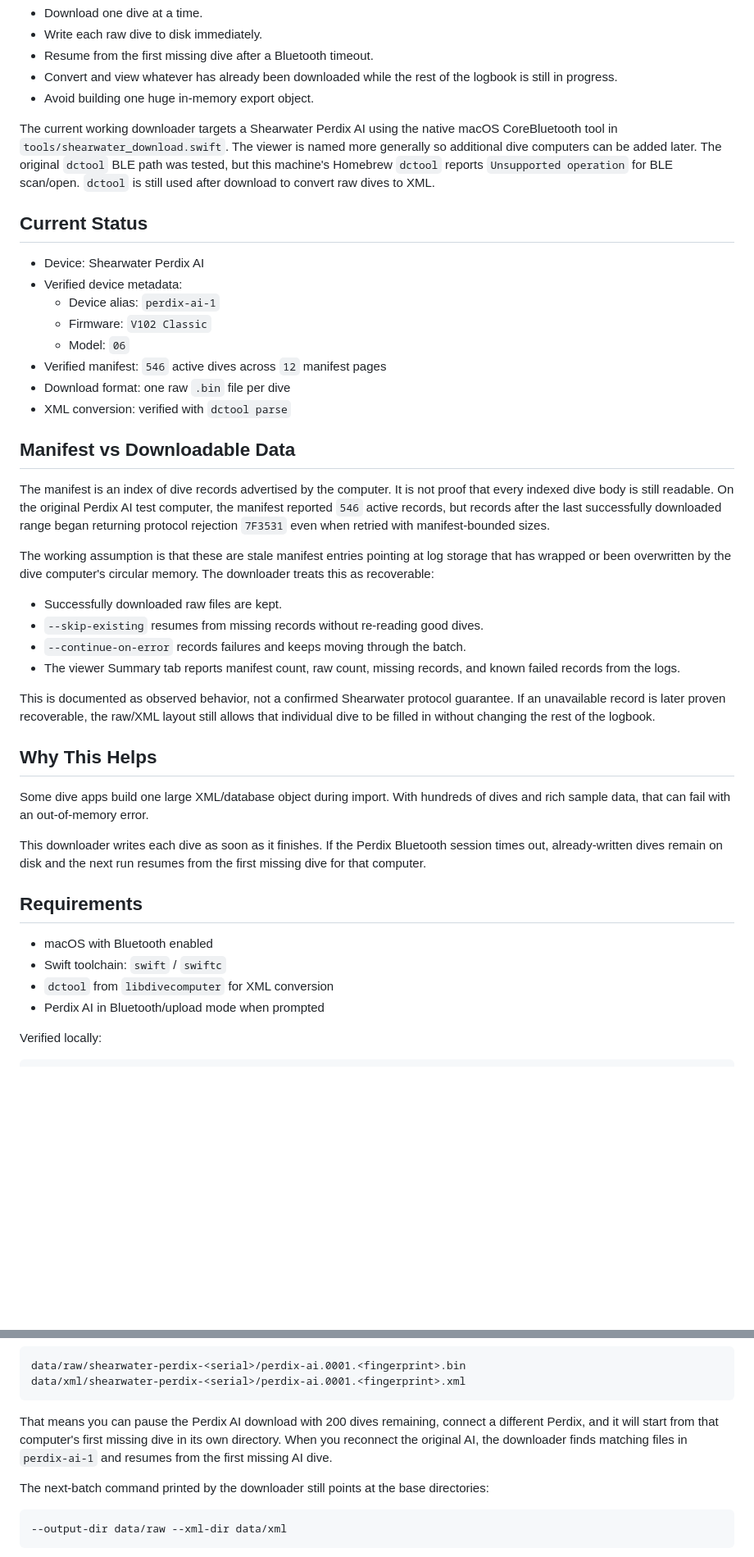
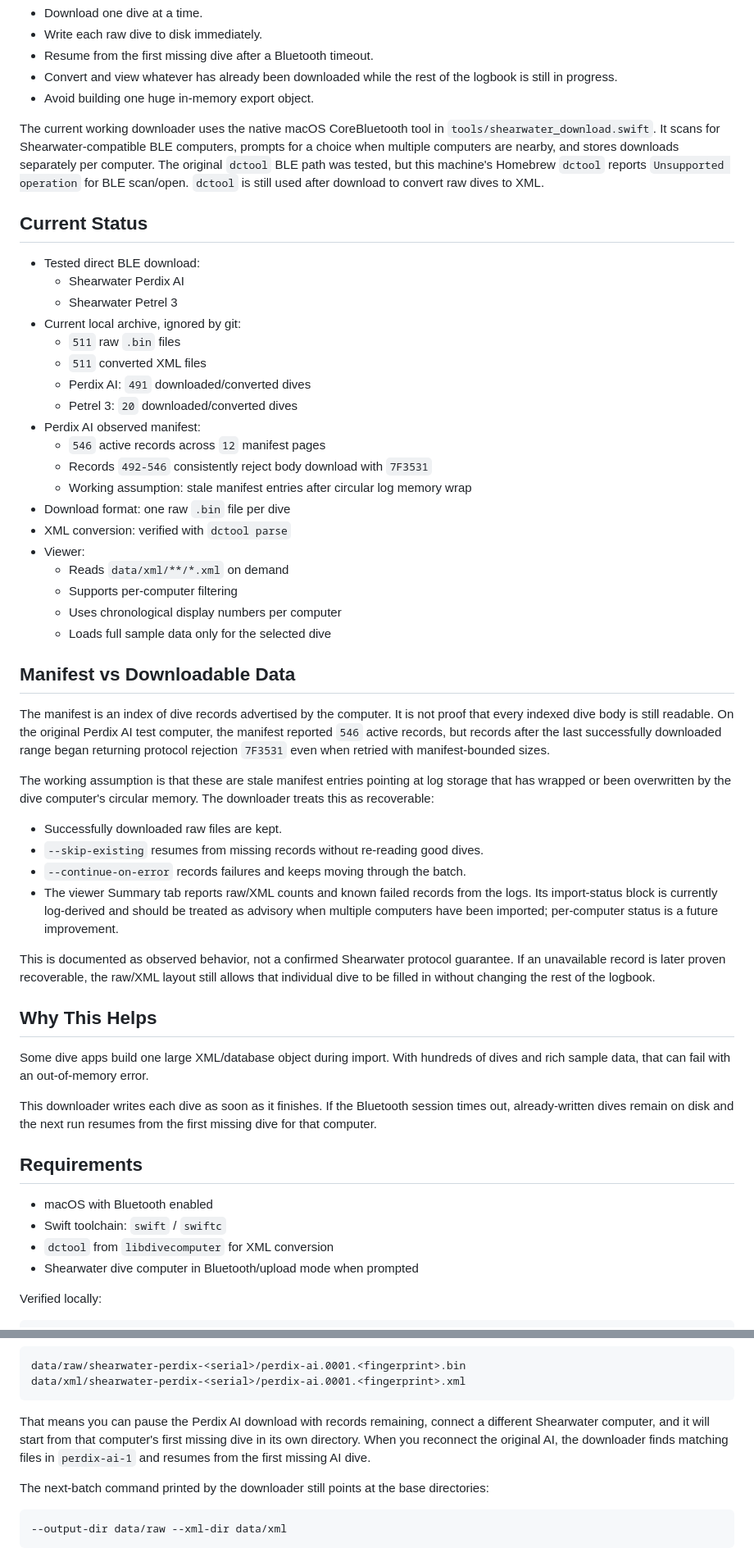
Before and after one commit to mikecarr/EazyScubaLog, a Markdown page: README.md, 2 parts joined by grey strips. Shown at 82% size. Rendered like a GitHub page; blank space fills up the shorter version.

Commit message:
Update README with current import status

````diff
--- a/README.md
+++ b/README.md
@@ -18,23 +18,34 @@ The goal is to make export incremental and recoverable:
   logbook is still in progress.
 - Avoid building one huge in-memory export object.
 
-The current working downloader targets a Shearwater Perdix AI using the native
-macOS CoreBluetooth tool in `tools/shearwater_download.swift`. The viewer is
-named more generally so additional dive computers can be added later. The
-original `dctool` BLE path was tested, but this machine's Homebrew `dctool`
-reports `Unsupported operation` for BLE scan/open. `dctool` is still used after
-download to convert raw dives to XML.
+The current working downloader uses the native macOS CoreBluetooth tool in
+`tools/shearwater_download.swift`. It scans for Shearwater-compatible BLE
+computers, prompts for a choice when multiple computers are nearby, and stores
+downloads separately per computer. The original `dctool` BLE path was tested,
+but this machine's Homebrew `dctool` reports `Unsupported operation` for BLE
+scan/open. `dctool` is still used after download to convert raw dives to XML.
 
 ## Current Status
 
-- Device: Shearwater Perdix AI
-- Verified device metadata:
-  - Device alias: `perdix-ai-1`
-  - Firmware: `V102 Classic`
-  - Model: `06`
-- Verified manifest: `546` active dives across `12` manifest pages
+- Tested direct BLE download:
+  - Shearwater Perdix AI
+  - Shearwater Petrel 3
+- Current local archive, ignored by git:
+  - `511` raw `.bin` files
+  - `511` converted XML files
+  - Perdix AI: `491` downloaded/converted dives
+  - Petrel 3: `20` downloaded/converted dives
+- Perdix AI observed manifest:
+  - `546` active records across `12` manifest pages
+  - Records `492-546` consistently reject body download with `7F3531`
+  - Working assumption: stale manifest entries after circular log memory wrap
 - Download format: one raw `.bin` file per dive
 - XML conversion: verified with `dctool parse`
+- Viewer:
+  - Reads `data/xml/**/*.xml` on demand
+  - Supports per-computer filtering
+  - Uses chronological display numbers per computer
+  - Loads full sample data only for the selected dive
 
 ## Manifest vs Downloadable Data
 
@@ -51,8 +62,10 @@ memory. The downloader treats this as recoverable:
 - Successfully downloaded raw files are kept.
 - `--skip-existing` resumes from missing records without re-reading good dives.
 - `--continue-on-error` records failures and keeps moving through the batch.
-- The viewer Summary tab reports manifest count, raw count, missing records, and
-  known failed records from the logs.
+- The viewer Summary tab reports raw/XML counts and known failed records from
+  the logs. Its import-status block is currently log-derived and should be
+  treated as advisory when multiple computers have been imported; per-computer
+  status is a future improvement.
 
 This is documented as observed behavior, not a confirmed Shearwater protocol
 guarantee. If an unavailable record is later proven recoverable, the raw/XML
@@ -64,7 +77,7 @@ rest of the logbook.
 Some dive apps build one large XML/database object during import. With hundreds
 of dives and rich sample data, that can fail with an out-of-memory error.
 
-This downloader writes each dive as soon as it finishes. If the Perdix Bluetooth
+This downloader writes each dive as soon as it finishes. If the Bluetooth
 session times out, already-written dives remain on disk and the next run resumes
 from the first missing dive for that computer.
 
@@ -73,7 +86,7 @@ from the first missing dive for that computer.
 - macOS with Bluetooth enabled
 - Swift toolchain: `swift` / `swiftc`
 - `dctool` from `libdivecomputer` for XML conversion
-- Perdix AI in Bluetooth/upload mode when prompted
+- Shearwater dive computer in Bluetooth/upload mode when prompted
 
 Verified locally:
 
@@ -316,10 +329,11 @@ data/raw/shearwater-perdix-<serial>/perdix-ai.0001.<fingerprint>.bin
 data/xml/shearwater-perdix-<serial>/perdix-ai.0001.<fingerprint>.xml
 ```
 
-That means you can pause the Perdix AI download with 200 dives remaining,
-connect a different Perdix, and it will start from that computer's first missing
-dive in its own directory. When you reconnect the original AI, the downloader
-finds matching files in `perdix-ai-1` and resumes from the first missing AI dive.
+That means you can pause the Perdix AI download with records remaining, connect
+a different Shearwater computer, and it will start from that computer's first
+missing dive in its own directory. When you reconnect the original AI, the
+downloader finds matching files in `perdix-ai-1` and resumes from the first
+missing AI dive.
 
 The next-batch command printed by the downloader still points at the base
 directories:
````
Also changed, not shown: other parts of README.md (+14 -13 lines), .agent/CONTINUITY.md (+1 -0 lines).
